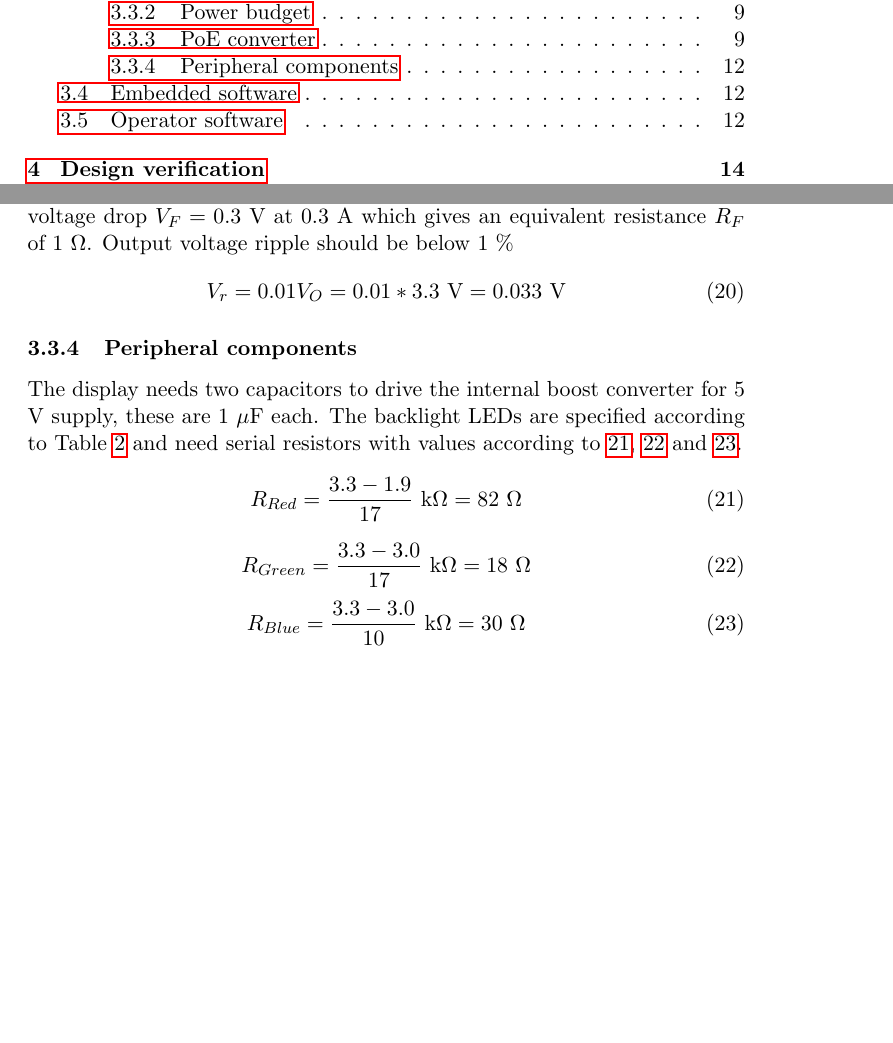
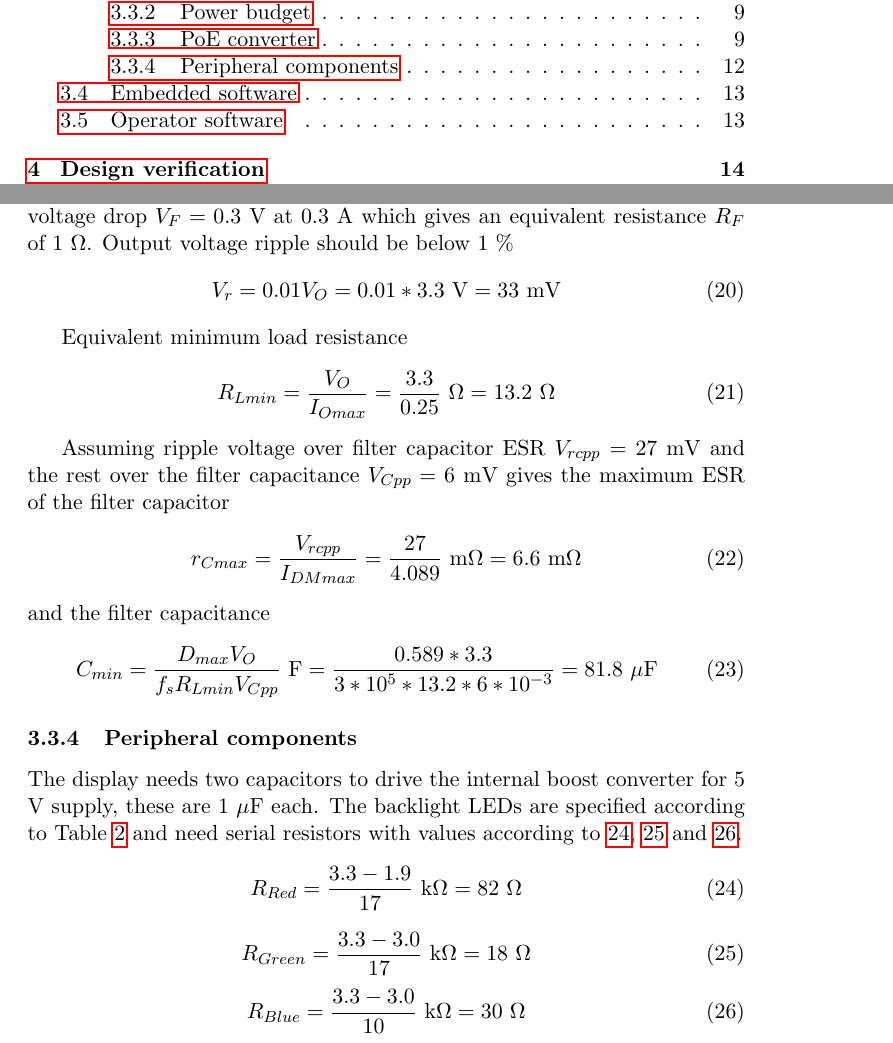
Before and after one commit to natanoj/heatcontrol, a LaTeX paper (doc/report/heatcontrol.tex, which reads doc/report/design-hw-ru.tex): two parts of pages 3 and 13 of 19, joined at a grey line, cut so that both start at the same text, the shorter picture padded with empty space. Compiled offline with pdfLaTeX.

Commit message:
Output filter calculations in report

```diff
--- a/doc/report/design-hw-ru.tex
+++ b/doc/report/design-hw-ru.tex
@@ -211,9 +211,28 @@ forward voltage drop $V_F=0.3$ V at 0.3 A which gives an equivalent
 resistance $R_F$ of 1 $\Omega$. Output voltage ripple should be below
 1 \%
 \begin{equation}
-V_r=0.01V_O = 0.01*3.3 \text{ V} = 0.033 \text{ V}
+V_r=0.01V_O = 0.01*3.3 \text{ V} = 33 \text{ mV}
 \end{equation}
 
+% with only one filter capacitor
+Equivalent minimum load resistance
+\begin{equation}
+R_{Lmin}=\frac{V_O}{I_{Omax}} = \frac{3.3}{0.25} \text{ $\Omega$} =
+13.2 \text{ $\Omega$}
+\end{equation}
+
+Assuming ripple voltage over filter capacitor ESR $V_{rcpp}=27$ mV and
+the rest over the filter capacitance $V_{Cpp}=6$ mV gives the maximum
+ESR of the filter capacitor
+\begin{equation}
+r_{Cmax} = \frac{V_{rcpp}}{I_{DMmax}} =
+\frac{27}{4.089} \text{ m$\Omega$} = 6.6 \text{ m$\Omega$}
+\end{equation}
+and the filter capacitance
+\begin{equation}
+C_{min} = \frac{D_{max}V_O}{f_sR_{Lmin}V_{Cpp}} \text{ F} =
+\frac{0.589*3.3}{3*10^5*13.2*6*10^{-3}} = 81.8 \text{ $\mu$F}
+\end{equation}
 
 
 \subsubsection{Peripheral components}
```
